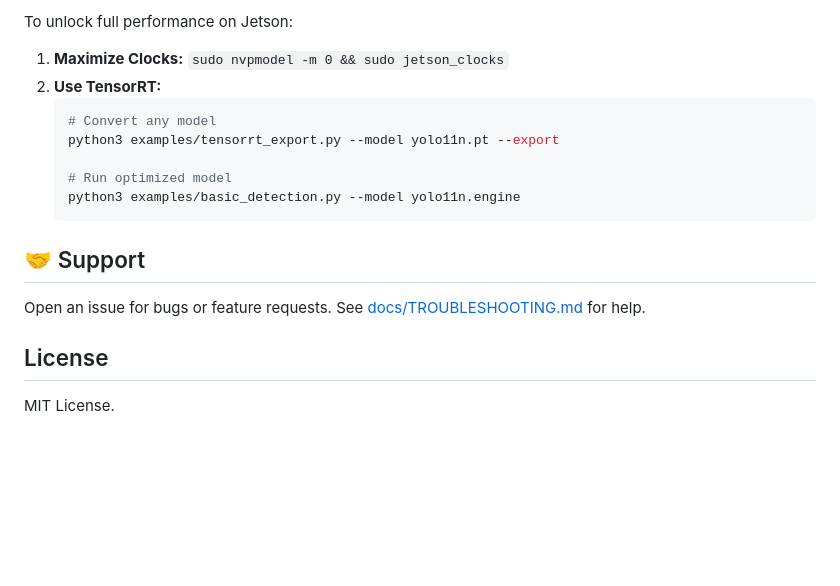
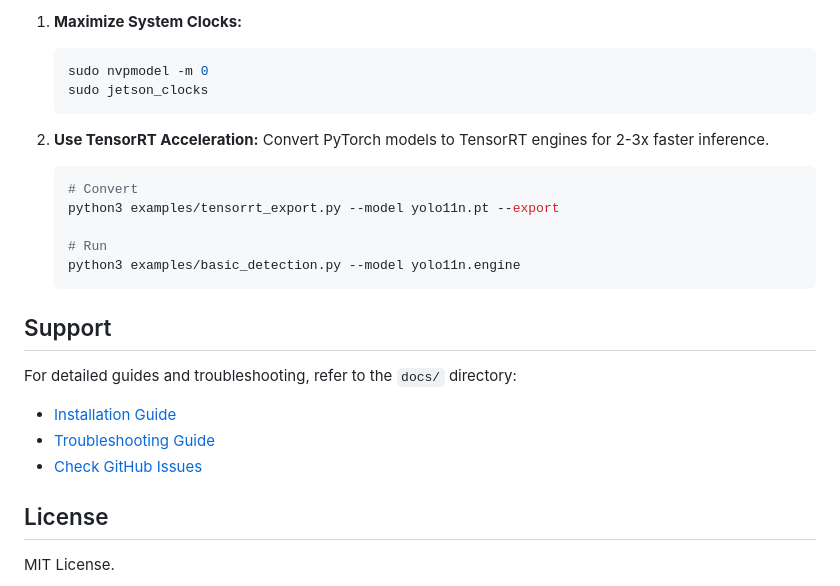
Before and after one commit to Mertcan-Gelbal/jetson-arducam-yolo, a Markdown page: README.md, the part around one of its changes. GitHub-like rendering; blank space fills up the shorter version.

````diff
--- a/README.md
+++ b/README.md
@@ -79,18 +82,26 @@ python3 examples/multi_camera_detection.py --cameras 0 1
 
-To unlock full performance on Jetson:
+1.  **Maximize System Clocks:**
+    ```bash
+    sudo nvpmodel -m 0
+    sudo jetson_clocks
+    ```
 
-1.  **Maximize Clocks:** `sudo nvpmodel -m 0 && sudo jetson_clocks`
-2.  **Use TensorRT:**
+2.  **Use TensorRT Acceleration:**
+    Convert PyTorch models to TensorRT engines for 2-3x faster inference.
     ```bash
-    # Convert any model
+    # Convert
     python3 examples/tensorrt_export.py --model yolo11n.pt --export
 
-    # Run optimized model
+    # Run
     python3 examples/basic_detection.py --model yolo11n.engine
     ```
 
-## 🤝 Support
-Open an issue for bugs or feature requests. See [docs/TROUBLESHOOTING.md](docs/TROUBLESHOOTING.md) for help.
+## Support
+
+For detailed guides and troubleshooting, refer to the `docs/` directory:
+*   [Installation Guide](docs/INSTALLATION.md)
+*   [Troubleshooting Guide](docs/TROUBLESHOOTING.md)
+*   [Check GitHub Issues](https://github.com/Mertcan-Gelbal/jetson-arducam-yolo/issues)
 
 ## License
 MIT License.
````
Also changed, not shown: other parts of README.md (+41 -38 lines).
